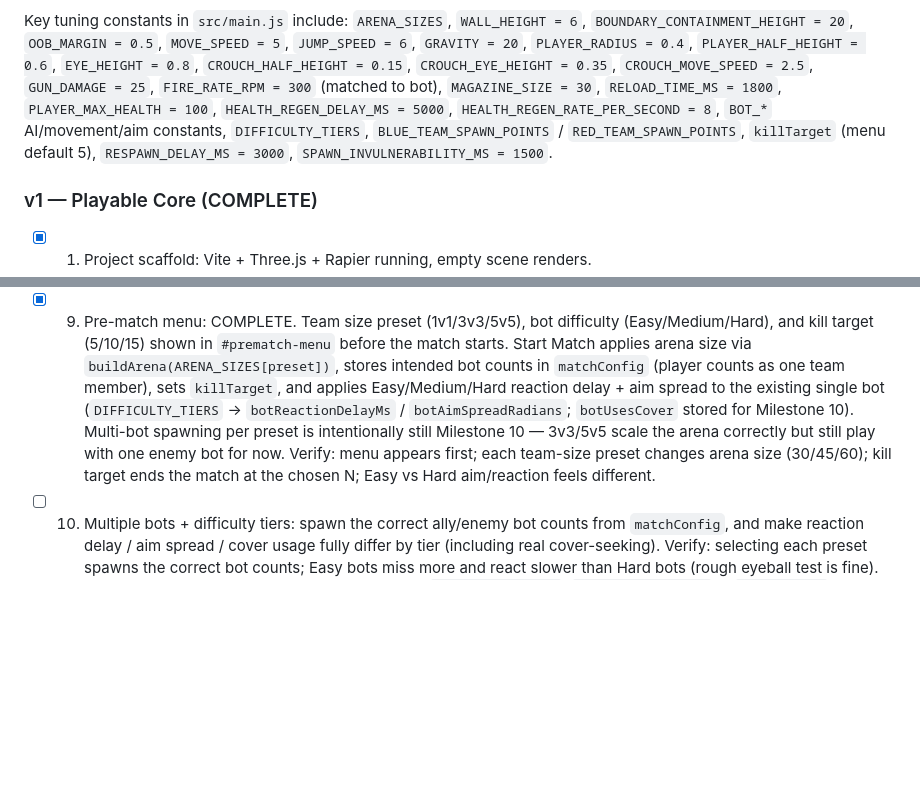
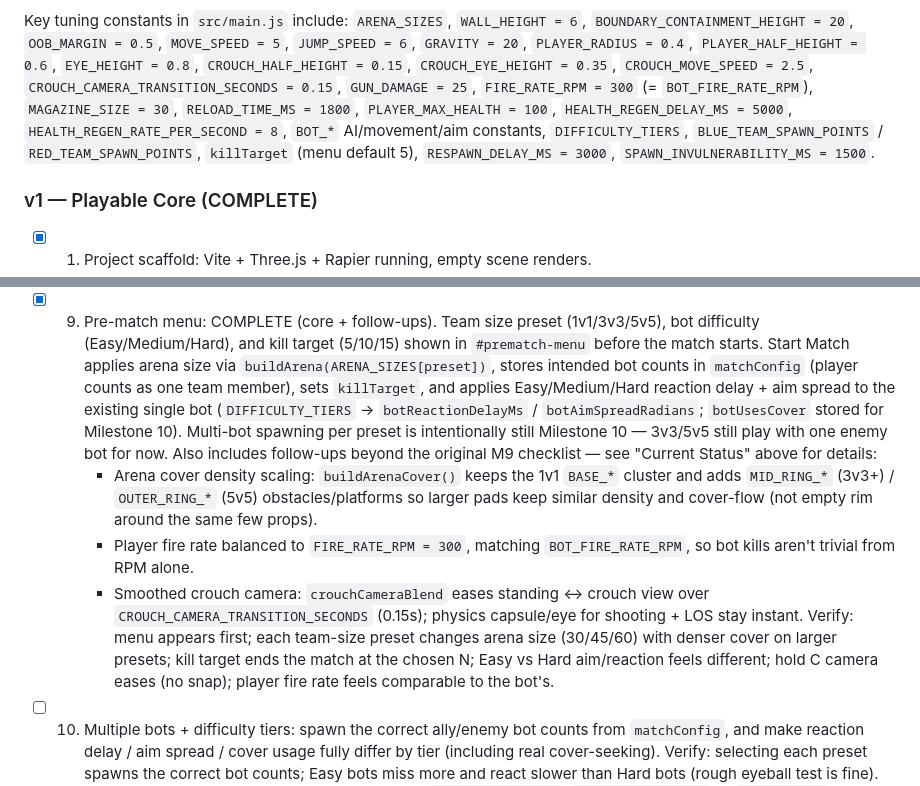
Before and after one commit to Taha-Arab/FPS, a Markdown page: AGENTS.md, 2 parts joined by grey strips. GitHub-like rendering; blank space fills up the shorter version.

Commit message:
milestone 9 complete: pre-match menu, arena scaling, balance fixes

```diff
--- a/AGENTS.md
+++ b/AGENTS.md
@@ -168,14 +178,14 @@ Key tuning constants in `src/main.js` include: `ARENA_SIZES`,
 `WALL_HEIGHT = 6`, `BOUNDARY_CONTAINMENT_HEIGHT = 20`, `OOB_MARGIN = 0.5`,
 `MOVE_SPEED = 5`, `JUMP_SPEED = 6`, `GRAVITY = 20`, `PLAYER_RADIUS = 0.4`,
 `PLAYER_HALF_HEIGHT = 0.6`, `EYE_HEIGHT = 0.8`, `CROUCH_HALF_HEIGHT = 0.15`,
-`CROUCH_EYE_HEIGHT = 0.35`, `CROUCH_MOVE_SPEED = 2.5`, `GUN_DAMAGE = 25`,
-`FIRE_RATE_RPM = 300` (matched to bot), `MAGAZINE_SIZE = 30`,
-`RELOAD_TIME_MS = 1800`,
-`PLAYER_MAX_HEALTH = 100`, `HEALTH_REGEN_DELAY_MS = 5000`,
-`HEALTH_REGEN_RATE_PER_SECOND = 8`, `BOT_*` AI/movement/aim constants,
-`DIFFICULTY_TIERS`, `BLUE_TEAM_SPAWN_POINTS` / `RED_TEAM_SPAWN_POINTS`,
-`killTarget` (menu default 5), `RESPAWN_DELAY_MS = 3000`,
-`SPAWN_INVULNERABILITY_MS = 1500`.
+`CROUCH_EYE_HEIGHT = 0.35`, `CROUCH_MOVE_SPEED = 2.5`,
+`CROUCH_CAMERA_TRANSITION_SECONDS = 0.15`, `GUN_DAMAGE = 25`,
+`FIRE_RATE_RPM = 300` (= `BOT_FIRE_RATE_RPM`), `MAGAZINE_SIZE = 30`,
+`RELOAD_TIME_MS = 1800`, `PLAYER_MAX_HEALTH = 100`,
+`HEALTH_REGEN_DELAY_MS = 5000`, `HEALTH_REGEN_RATE_PER_SECOND = 8`,
+`BOT_*` AI/movement/aim constants, `DIFFICULTY_TIERS`,
+`BLUE_TEAM_SPAWN_POINTS` / `RED_TEAM_SPAWN_POINTS`, `killTarget` (menu
+default 5), `RESPAWN_DELAY_MS = 3000`, `SPAWN_INVULNERABILITY_MS = 1500`.
 
 ### v1 — Playable Core (COMPLETE)
 - [x] 1. Project scaffold: Vite + Three.js + Rapier running, empty scene renders.
@@ -248,19 +258,32 @@ Key tuning constants in `src/main.js` include: `ARENA_SIZES`,
       footprints + Milestone 7 elevated decks/ramps (support legs
       omitted). Verify: move around and confirm dots track live over a
       readable top-down arena layout (chokepoint, cover, bridges).
-- [x] 9. Pre-match menu: COMPLETE. Team size preset (1v1/3v3/5v5), bot
-      difficulty (Easy/Medium/Hard), and kill target (5/10/15) shown in
-      `#prematch-menu` before the match starts. Start Match applies arena
-      size via `buildArena(ARENA_SIZES[preset])`, stores intended bot
-      counts in `matchConfig` (player counts as one team member), sets
-      `killTarget`, and applies Easy/Medium/Hard reaction delay + aim
-      spread to the existing single bot (`DIFFICULTY_TIERS` →
-      `botReactionDelayMs` / `botAimSpreadRadians`; `botUsesCover` stored
-      for Milestone 10). Multi-bot spawning per preset is intentionally
-      still Milestone 10 — 3v3/5v5 scale the arena correctly but still
-      play with one enemy bot for now. Verify: menu appears first; each
-      team-size preset changes arena size (30/45/60); kill target ends
-      the match at the chosen N; Easy vs Hard aim/reaction feels different.
+- [x] 9. Pre-match menu: COMPLETE (core + follow-ups). Team size preset
+      (1v1/3v3/5v5), bot difficulty (Easy/Medium/Hard), and kill target
+      (5/10/15) shown in `#prematch-menu` before the match starts. Start
+      Match applies arena size via `buildArena(ARENA_SIZES[preset])`,
+      stores intended bot counts in `matchConfig` (player counts as one
+      team member), sets `killTarget`, and applies Easy/Medium/Hard
+      reaction delay + aim spread to the existing single bot
+      (`DIFFICULTY_TIERS` → `botReactionDelayMs` / `botAimSpreadRadians`;
+      `botUsesCover` stored for Milestone 10). Multi-bot spawning per
+      preset is intentionally still Milestone 10 — 3v3/5v5 still play
+      with one enemy bot for now. Also includes follow-ups beyond the
+      original M9 checklist — see "Current Status" above for details:
+        - Arena cover density scaling: `buildArenaCover()` keeps the 1v1
+          `BASE_*` cluster and adds `MID_RING_*` (3v3+) / `OUTER_RING_*`
+          (5v5) obstacles/platforms so larger pads keep similar density
+          and cover-flow (not empty rim around the same few props).
+        - Player fire rate balanced to `FIRE_RATE_RPM = 300`, matching
+          `BOT_FIRE_RATE_RPM`, so bot kills aren't trivial from RPM alone.
+        - Smoothed crouch camera: `crouchCameraBlend` eases standing ↔
+          crouch view over `CROUCH_CAMERA_TRANSITION_SECONDS` (0.15s);
+          physics capsule/eye for shooting + LOS stay instant.
+      Verify: menu appears first; each team-size preset changes arena
+      size (30/45/60) with denser cover on larger presets; kill target
+      ends the match at the chosen N; Easy vs Hard aim/reaction feels
+      different; hold C camera eases (no snap); player fire rate feels
+      comparable to the bot's.
 - [ ] 10. Multiple bots + difficulty tiers: spawn the correct ally/enemy
       bot counts from `matchConfig`, and make reaction delay / aim spread /
       cover usage fully differ by tier (including real cover-seeking).
```
Also changed, not shown: other parts of AGENTS.md (+72 -62 lines).
